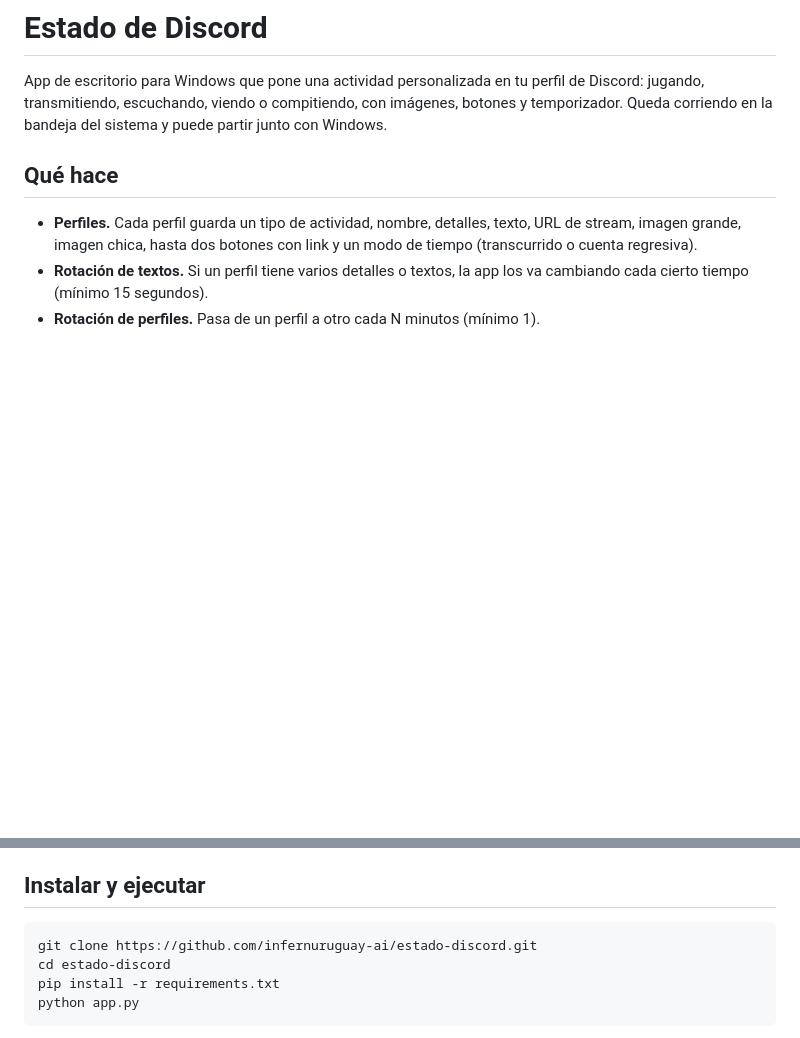
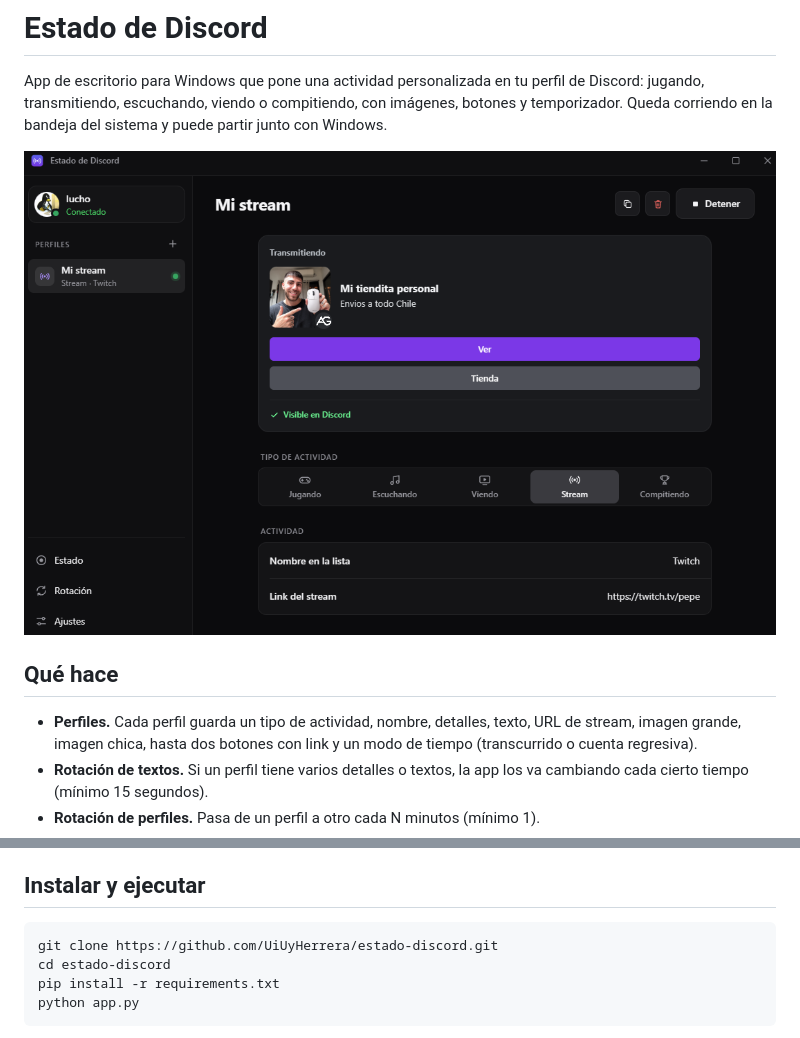
Before and after one commit to UiUyHerrera/discord-rich-presence-desktop, a Markdown page: README.md, 2 parts joined by grey strips. GitHub-like rendering; pictures changed too: docs/captura.png (added); blank space fills up the shorter version.

Commit message:
Agrega captura al README

````diff
--- a/README.md
+++ b/README.md
@@ -1,6 +1,8 @@
 # Estado de Discord
 
 App de escritorio para Windows que pone una actividad personalizada en tu perfil de Discord: jugando, transmitiendo, escuchando, viendo o compitiendo, con imágenes, botones y temporizador. Queda corriendo en la bandeja del sistema y puede partir junto con Windows.
+
+![Estado de Discord](docs/captura.png)
 
 ## Qué hace
 
@@ -39,7 +41,7 @@ La conexión se reintenta con espera exponencial (de 2 a 60 segundos) y se detie
 ## Instalar y ejecutar
 
 ```bash
-git clone https://github.com/infernuruguay-ai/estado-discord.git
+git clone https://github.com/UiUyHerrera/estado-discord.git
 cd estado-discord
 pip install -r requirements.txt
 python app.py
````
